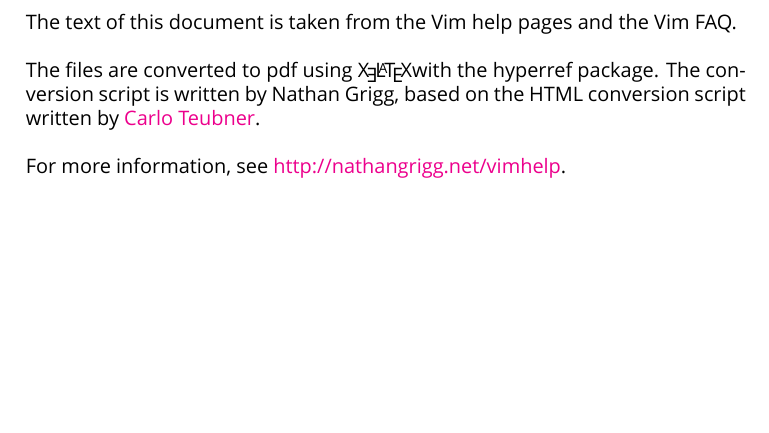
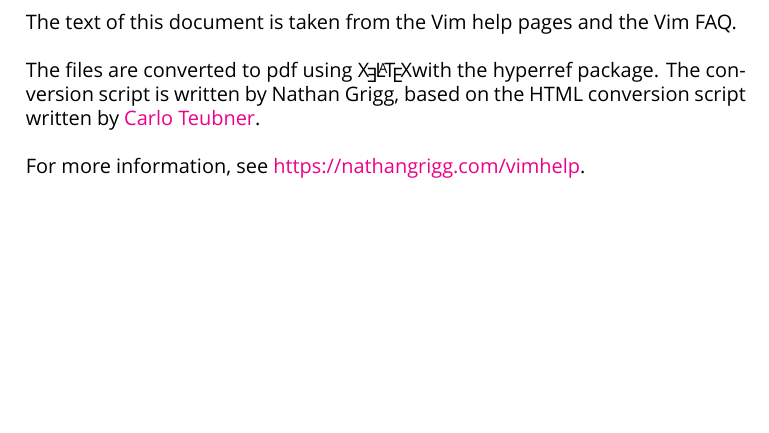
Before and after one commit to nathangrigg/vimhelppdf, a LaTeX document (vimhelp.tex, which reads lastpage.tex): part of page 2 of 2, cut so that both start at the same text. Compiled offline with XeLaTeX; a missing font is replaced by an installed copy or a similar font.

Commit message:
Update web page

```diff
--- a/lastpage.tex
+++ b/lastpage.tex
@@ -13,6 +13,6 @@
 \bigskip
 
 For more information, see
-\href{http://nathangrigg.net/vimhelp}{http://nathangrigg.net/vimhelp}.
+\href{https://nathangrigg.com/vimhelp}{https://nathangrigg.com/vimhelp}.
 \end{minipage}
 \vspace{\stretch{1}}
```
